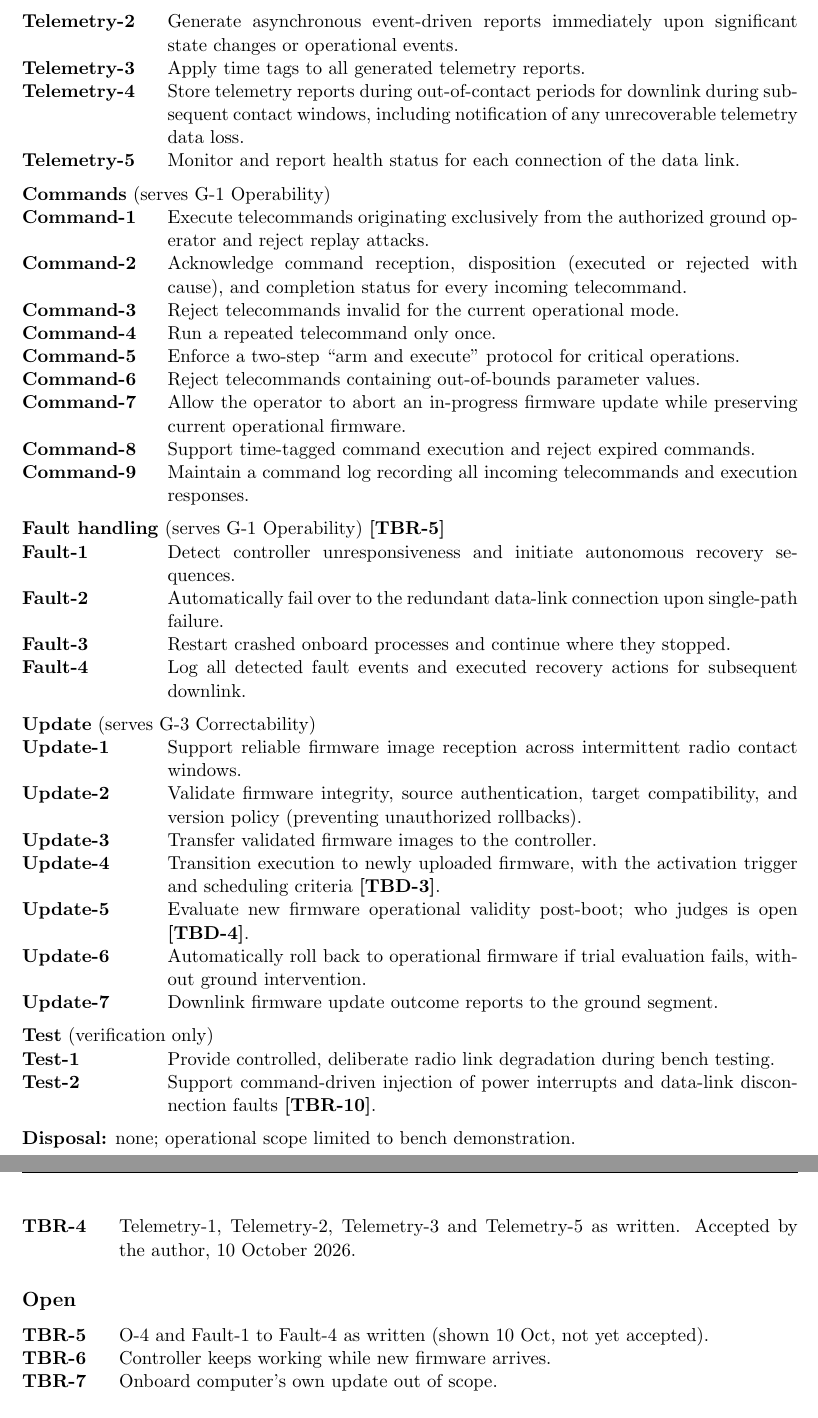
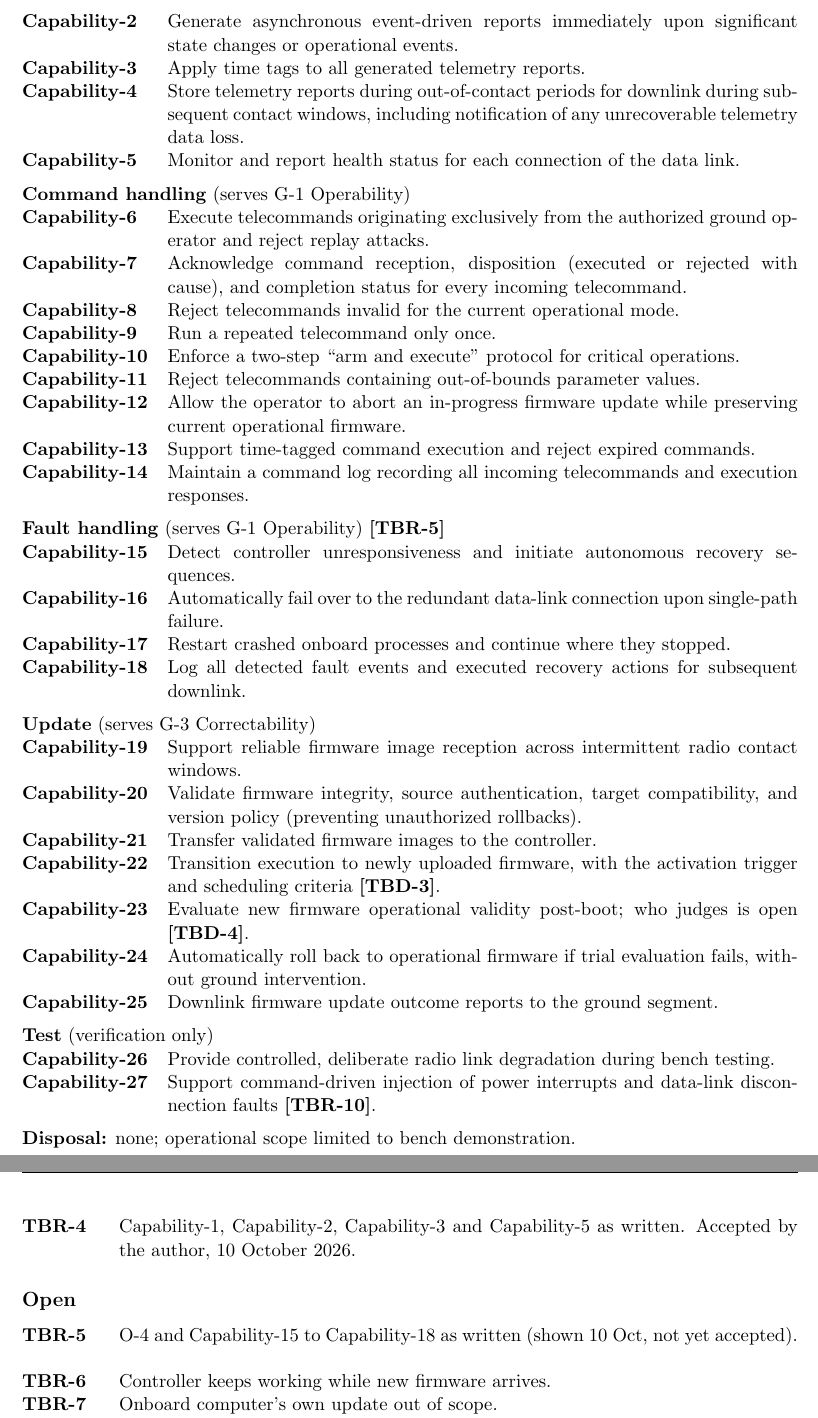
Before and after one commit to Tocki28/fail-safe-in-orbit-reprogramming, a LaTeX document (docs/conops/main.tex): two parts of pages 6 and 9 of 9, joined at a grey line, cut so that both start at the same text. Compiled offline with pdfLaTeX.

Commit message:
ConOps 3.5: capabilities numbered Capability-1 to 27
"Command-1" read as "the first command" when it is a capability for
handling every command. All capabilities now share one prefix, numbered
in reading order under their group headings (Telemetry 1-5, Command
handling 6-14, Fault handling 15-18, Update 19-25, Test 26-27).
App. C references updated.

Co-Authored-By: Claude Opus 5.5 <noreply@anthropic.com>

```diff
--- a/docs/conops/main.tex
+++ b/docs/conops/main.tex
@@ -342,71 +342,65 @@ outside the System; it uses them as given.
   status, active firmware version, uptime, reset cause, and thermal telemetry.
-\item[Telemetry-2] Generate asynchronous event-driven reports immediately upon
+\item[Capability-2] Generate asynchronous event-driven reports immediately upon
   significant state changes or operational events.
-\item[Telemetry-3] Apply time tags to all generated telemetry reports.
-\item[Telemetry-4] Store telemetry reports during out-of-contact periods for
+\item[Capability-3] Apply time tags to all generated telemetry reports.
+\item[Capability-4] Store telemetry reports during out-of-contact periods for
   downlink during subsequent contact windows, including notification of any
   unrecoverable telemetry data loss.
-\item[Telemetry-5] Monitor and report health status for each connection of the
+\item[Capability-5] Monitor and report health status for each connection of the
   data link.
 \end{description}
 
 \medskip
-\noindent\textbf{Commands} (serves G-1 Operability)
+\noindent\textbf{Command handling} (serves G-1 Operability)
 \begin{description}[leftmargin=3cm]
-\item[Command-1] Execute telecommands originating exclusively from the
-  authorized ground operator and reject replay attacks.
-\item[Command-2] Acknowledge command reception, disposition (executed or
-  rejected with cause), and completion status for every incoming telecommand.
-\item[Command-3] Reject telecommands invalid for the current operational mode.
-\item[Command-4] Run a repeated telecommand only once.
-\item[Command-5] Enforce a two-step ``arm and execute'' protocol for critical
-  operations.
-\item[Command-6] Reject telecommands containing out-of-bounds parameter values.
-\item[Command-7] Allow the operator to abort an in-progress firmware update
-  while preserving current operational firmware.
-\item[Command-8] Support time-tagged command execution and reject expired
-  commands.
-\item[Command-9] Maintain a command log recording all incoming telecommands and
-  execution responses.
+\item[Capability-6] Execute telecommands originating exclusively from the authorized ground operator and reject replay attacks.
+\item[Capability-7] Acknowledge command reception, disposition (executed or rejected with cause), and completion status for every incoming telecommand.
+\item[Capability-8] Reject telecommands invalid for the current operational mode.
+\item[Capability-9] Run a repeated telecommand only once.
+\item[Capability-10] Enforce a two-step ``arm and execute'' protocol for critical operations.
+\item[Capability-11] Reject telecommands containing out-of-bounds parameter values.
+\item[Capability-12] Allow the operator to abort an in-progress firmware update while preserving current operational firmware.
+\item[Capability-13] Support time-tagged command execution and reject expired commands.
+\item[Capability-14] Maintain a command log recording all incoming telecommands and execution responses.
 \end{description}
 
 \medskip
 \noindent\textbf{Fault handling} (serves G-1 Operability) \tbr{faults}
 \begin{description}[leftmargin=3cm]
-\item[Fault-1] Detect controller unresponsiveness and initiate autonomous
+\item[Capability-15] Detect controller unresponsiveness and initiate autonomous
   recovery sequences.
-\item[Fault-2] Automatically fail over to the redundant data-link connection
+\item[Capability-16] Automatically fail over to the redundant data-link connection
   upon single-path failure.
-\item[Fault-3] Restart crashed onboard processes and continue where they
+\item[Capability-17] Restart crashed onboard processes and continue where they
   stopped.
-\item[Fault-4] Log all detected fault events and executed recovery actions for
+\item[Capability-18] Log all detected fault events and executed recovery actions for
   subsequent downlink.
 \end{description}
 
 \medskip
 \noindent\textbf{Update} (serves G-3 Correctability)
 \begin{description}[leftmargin=3cm]
-\item[Update-1] Support reliable firmware image reception across intermittent
+\item[Capability-19] Support reliable firmware image reception across intermittent
   radio contact windows.
-\item[Update-2] Validate firmware integrity, source authentication, target
+\item[Capability-20] Validate firmware integrity, source authentication, target
   compatibility, and version policy (preventing unauthorized rollbacks).
-\item[Update-3] Transfer validated firmware images to the controller.
-\item[Update-4] Transition execution to newly uploaded firmware, with the
+\item[Capability-21] Transfer validated firmware images to the controller.
+\item[Capability-22] Transition execution to newly uploaded firmware, with the
   activation trigger and scheduling criteria \tbd{switch}.
-\item[Update-5] Evaluate new firmware operational validity post-boot; who
+\item[Capability-23] Evaluate new firmware operational validity post-boot; who
   judges is open \tbd{confirm}.
-\item[Update-6] Automatically roll back to operational firmware if trial
+\item[Capability-24] Automatically roll back to operational firmware if trial
   evaluation fails, without ground intervention.
-\item[Update-7] Downlink firmware update outcome reports to the ground
+\item[Capability-25] Downlink firmware update outcome reports to the ground
   segment.
 \end{description}
 
 \medskip
 \noindent\textbf{Test} (verification only)
 \begin{description}[leftmargin=3cm]
-\item[Test-1] Provide controlled, deliberate radio link degradation during
+\item[Capability-26] Provide controlled, deliberate radio link degradation during
   bench testing.
-\item[Test-2] Support command-driven injection of power interrupts and
+\item[Capability-27] Support command-driven injection of power interrupts and
   data-link disconnection faults \tbr{faultinject}.
 \end{description}
 
@@ -545,13 +539,13 @@ Unmarked statements were stated or accepted by the author on 9--10 October
 \tbrresolved{power}{Controller power can drop at any instant, including
   mid-write. Accepted by the author, 10 October 2026.}
 \tbrresolved{operator}{One operator. Accepted by the author, 10 October 2026.}
-\tbrresolved{telemetry}{Telemetry-1, Telemetry-2, Telemetry-3 and Telemetry-5 as
+\tbrresolved{telemetry}{Capability-1, Capability-2, Capability-3 and Capability-5 as
   written. Accepted by the author, 10 October 2026.}
 \end{description}
 
 \subsection*{Open}
 \begin{description}
-\tbritem{faults}{O-4 and Fault-1 to Fault-4 as written (shown 10 Oct, not yet
+\tbritem{faults}{O-4 and Capability-15 to Capability-18 as written (shown 10 Oct, not yet
   accepted).}
 \tbritem{receive}{Controller keeps working while new firmware arrives.}
 \tbritem{obcupdate}{Onboard computer's own update out of scope.}
```
Also changed, not shown: docs/conops/ConOps_Remote-Controller-Fail-Safe-Update_Iss1_Rev0_DRAFT.pdf, docs/conops/main.tex (2 more changed lines).
